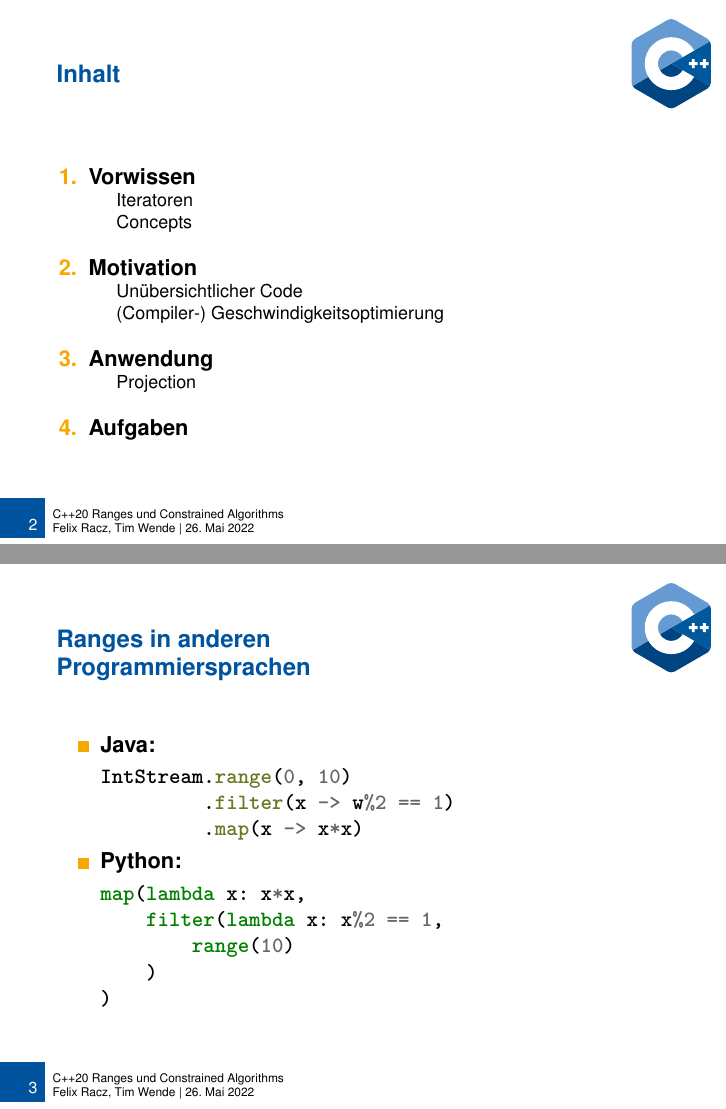
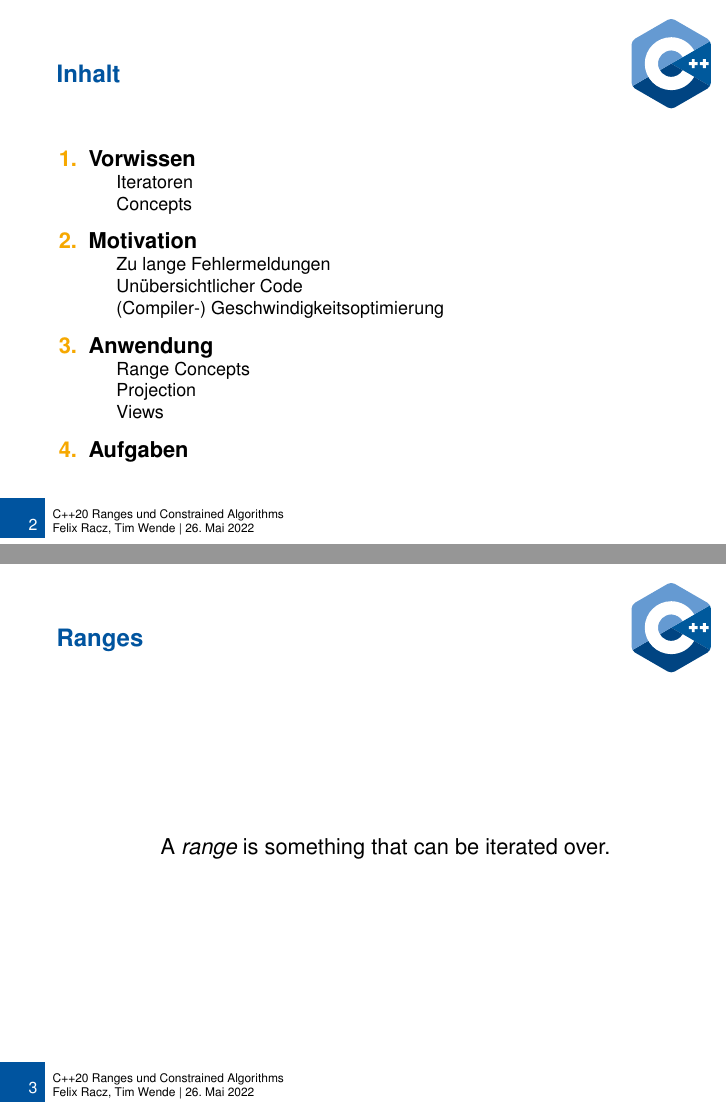
Before and after one commit to tmwnd/adv_cpp_seminar, LaTeX slides (slides.tex, which reads sections/error_msg.tex, sections/impl_alt.tex, sections/views.tex): pages 2 and 4 of 66 before the commit and pages 2 and 3 of 66 after it, joined at a grey line. Compiled offline with pdfLaTeX.

Commit message:
first merge

```diff
--- a/sections/error_msg.tex
+++ b/sections/error_msg.tex
@@ -1,3 +1,5 @@
+\subsubsection{Zu lange Fehlermeldungen}
+
 \begin{frame}[fragile]{Zu lange Fehlermeldungen}
 
     \begin{center}
--- a/sections/impl_alt.tex
+++ b/sections/impl_alt.tex
@@ -1,2 +1,7 @@
-\begin{frame}[fragile]{Implementierung anderer Programmiersprachen}
-\frametitle{Ranges in anderen Programmiersprachen}
+\subsubsection*{Definitionen}
+
+\begin{frame}{Ranges}
+    \begin{center}
+        A \emph{range} is something that can be iterated over.
+    \end{center}
+\end{frame}
--- a/sections/views.tex
+++ b/sections/views.tex
@@ -1,3 +1,5 @@
+\subsubsection{Views}
+
 \begin{frame}{Views}
     \begin{itemize}
         \item Lazy Evaluation
```
Also changed, not shown: sections/ranges_types.tex (+2 -0 lines), sections/impl_alt.tex (22 more changed lines), 1 other file. Lines whose indentation alone changed are shown as unchanged.
